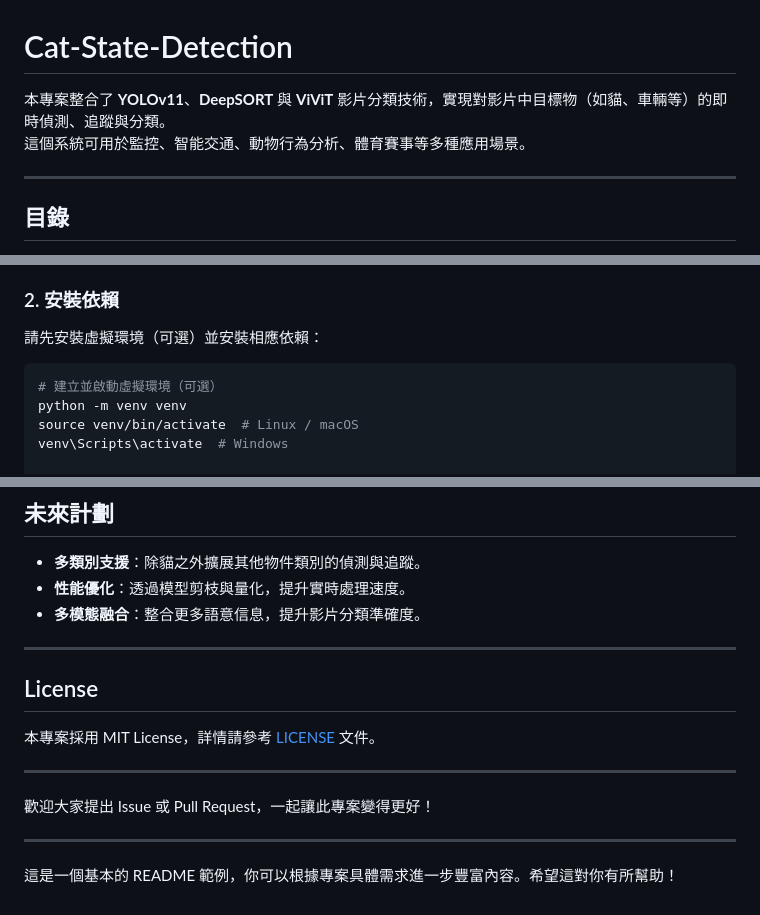
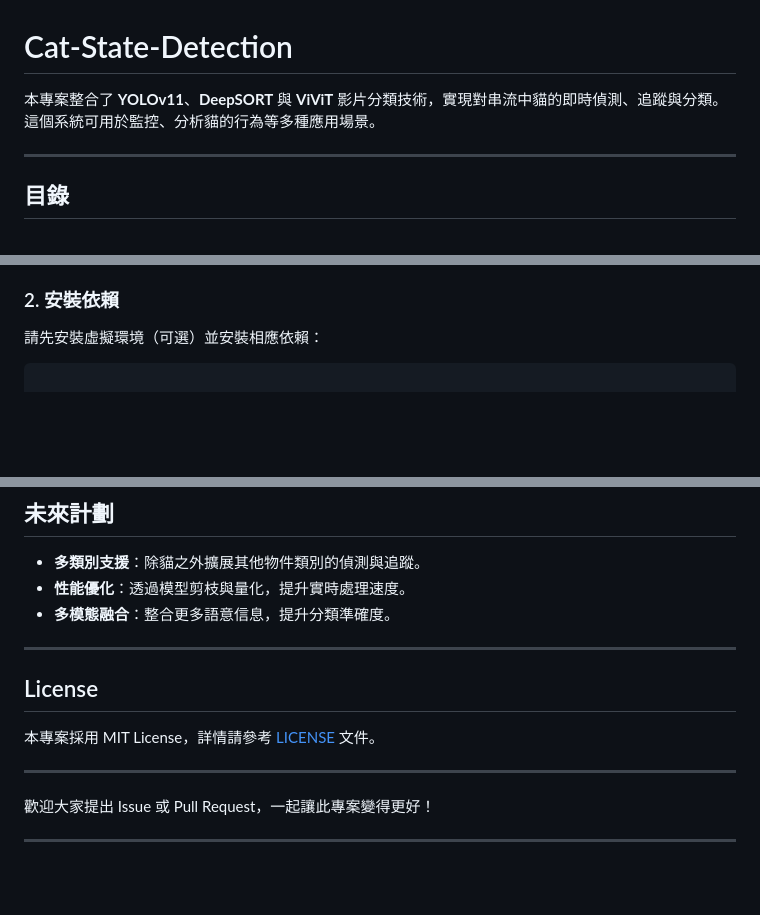
Before and after one commit to yaya0719/Cat-State-Detection, a Markdown page: README.md, 3 parts joined by grey strips. Drawn GitHub-style; blank space fills up the shorter version.

````diff
--- a/README.md
+++ b/README.md
@@ -1,8 +1,8 @@
 # Cat-State-Detection
 
 
-本專案整合了 **YOLOv11**、**DeepSORT** 與 **ViViT** 影片分類技術，實現對影片中目標物（如貓、車輛等）的即時偵測、追蹤與分類。
-這個系統可用於監控、智能交通、動物行為分析、體育賽事等多種應用場景。
+本專案整合了 **YOLOv11**、**DeepSORT** 與 **ViViT** 影片分類技術，實現對串流中貓的即時偵測、追蹤與分類。
+這個系統可用於監控、分析貓的行為等多種應用場景。
 
 ---
 
@@ -83,10 +83,6 @@ flowchart TD
 請先安裝虛擬環境（可選）並安裝相應依賴：
 
 ```bash
-# 建立並啟動虛擬環境（可選）
-python -m venv venv
-source venv/bin/activate  # Linux / macOS
-venv\Scripts\activate  # Windows
 
 # 安裝必要的 Python 套件
 pip install torch torchvision
@@ -139,7 +135,7 @@ YOLOv11-DeepSORT-ViViT/
 
 - **多類別支援**：除貓之外擴展其他物件類別的偵測與追蹤。
 - **性能優化**：透過模型剪枝與量化，提升實時處理速度。
-- **多模態融合**：整合更多語意信息，提升影片分類準確度。
+- **多模態融合**：整合更多語意信息，提升分類準確度。
 
 ---
 
@@ -152,5 +148,3 @@ YOLOv11-DeepSORT-ViViT/
 歡迎大家提出 Issue 或 Pull Request，一起讓此專案變得更好！
 
 ---
-
-這是一個基本的 README 範例，你可以根據專案具體需求進一步豐富內容。希望這對你有所幫助！
````
Also changed, not shown: other parts of README.md (+1 -1 lines).
